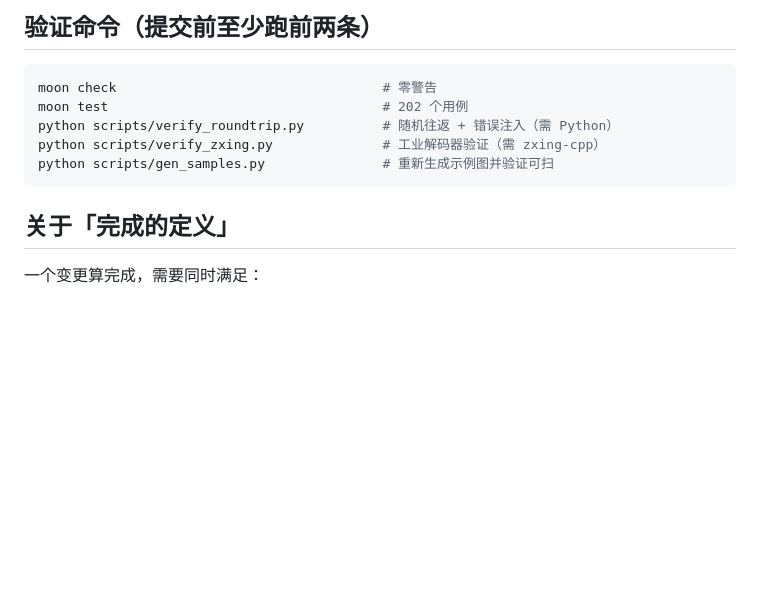
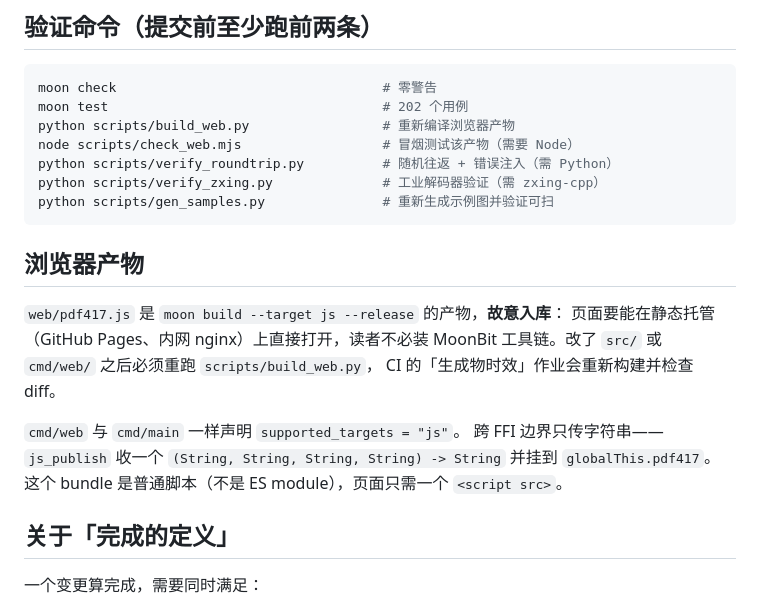
Before and after one commit to guangting0905/moonbit-pdf417, a Markdown page: AGENTS.md, the part around the change. Drawn GitHub-style; blank space fills up the shorter version.

````diff
--- a/AGENTS.md
+++ b/AGENTS.md
@@ -78,10 +78,24 @@
 ```sh
 moon check                                  # 零警告
 moon test                                   # 202 个用例
+python scripts/build_web.py                 # 重新编译浏览器产物
+node scripts/check_web.mjs                  # 冒烟测试该产物（需要 Node）
 python scripts/verify_roundtrip.py          # 随机往返 + 错误注入（需 Python）
 python scripts/verify_zxing.py              # 工业解码器验证（需 zxing-cpp）
 python scripts/gen_samples.py               # 重新生成示例图并验证可扫
 ```
+
+## 浏览器产物
+
+`web/pdf417.js` 是 `moon build --target js --release` 的产物，**故意入库**：
+页面要能在静态托管（GitHub Pages、内网 nginx）上直接打开，读者不必装 MoonBit
+工具链。改了 `src/` 或 `cmd/web/` 之后必须重跑 `scripts/build_web.py`，
+CI 的「生成物时效」作业会重新构建并检查 diff。
+
+`cmd/web` 与 `cmd/main` 一样声明 `supported_targets = "js"`。
+跨 FFI 边界只传字符串——`js_publish` 收一个
+`(String, String, String, String) -> String` 并挂到 `globalThis.pdf417`。
+这个 bundle 是普通脚本（不是 ES module），页面只需一个 `<script src>`。
 
 ## 关于「完成的定义」
 
````
Also changed, not shown: CHANGELOG.md (+8 -0 lines), README.md (+23 -2 lines).
